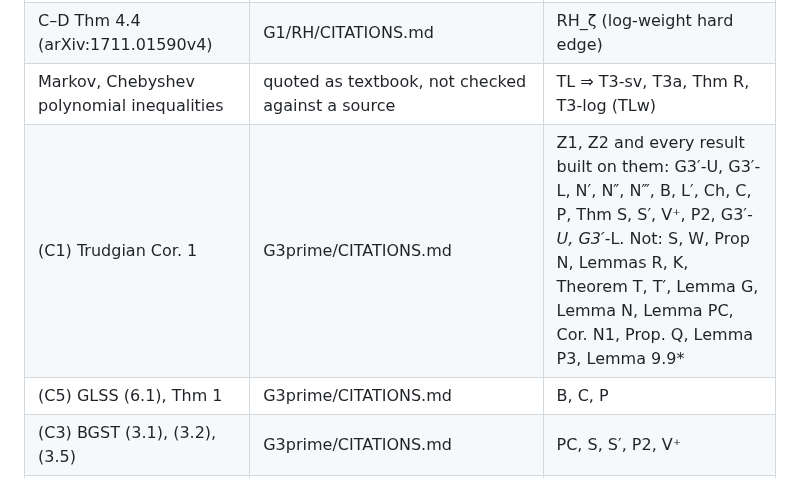
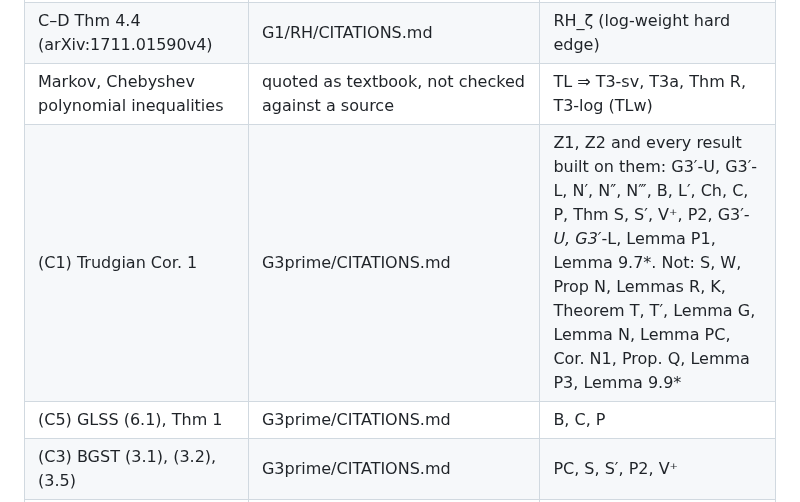
Before and after one commit to speagleg/jacobi-asymptotics, a Markdown page: THEOREMS.md, the part around the change. Rendered like a GitHub page.

Commit message:
docs: Plan 37 re-check ACCEPT (R1: (C1) row adds P1, 9.7*)
Co-Authored-By: Claude Opus 5.5 <noreply@anthropic.com>
Claude-Session: https://claude.ai/code/session_01ETfGVaNi9DY5W6UiThMMph

```diff
--- a/THEOREMS.md
+++ b/THEOREMS.md
@@ -263,7 +263,7 @@ Hypotheses (not results): (SG), (LG*), PCC (GLSS form), SPC_ℂ⁺, SPC_ℂ⁺(f
 | DLMF 5.11 (+5.5.3; §§1.14, 5.12, 10.27, 10.39) | G1/RH/CITATIONS.md | RH₁(r), seam, RH_p ½<p<1, RH_ζ |
 | C–D Thm 4.4 (arXiv:1711.01590v4) | G1/RH/CITATIONS.md | RH_ζ (log-weight hard edge) |
 | Markov, Chebyshev polynomial inequalities | quoted as textbook, not checked against a source | TL ⇒ T3-sv, T3a, Thm R, T3-log (TLw) |
-| (C1) Trudgian Cor. 1 | G3prime/CITATIONS.md | Z1, Z2 and every result built on them: G3′-U, G3′-L, N′, N″, N‴, B, L′, Ch, C, P, Thm S, S′, V⁺, P2, G3′*-U, G3′*-L. Not: S, W, Prop N, Lemmas R, K, Theorem T, T′, Lemma G, Lemma N, Lemma PC, Cor. N1, Prop. Q, Lemma P3, Lemma 9.9* |
+| (C1) Trudgian Cor. 1 | G3prime/CITATIONS.md | Z1, Z2 and every result built on them: G3′-U, G3′-L, N′, N″, N‴, B, L′, Ch, C, P, Thm S, S′, V⁺, P2, G3′*-U, G3′*-L, Lemma P1, Lemma 9.7*. Not: S, W, Prop N, Lemmas R, K, Theorem T, T′, Lemma G, Lemma N, Lemma PC, Cor. N1, Prop. Q, Lemma P3, Lemma 9.9* |
 | (C5) GLSS (6.1), Thm 1 | G3prime/CITATIONS.md | B, C, P |
 | (C3) BGST (3.1), (3.2), (3.5) | G3prime/CITATIONS.md | PC, S, S′, P2, V⁺ |
 | (C6) Lamzouri (2.4), §3 | G3prime/CITATIONS.md | PC, S, S′, P3, V⁺ |
```
Also changed, not shown: 1 other file.
